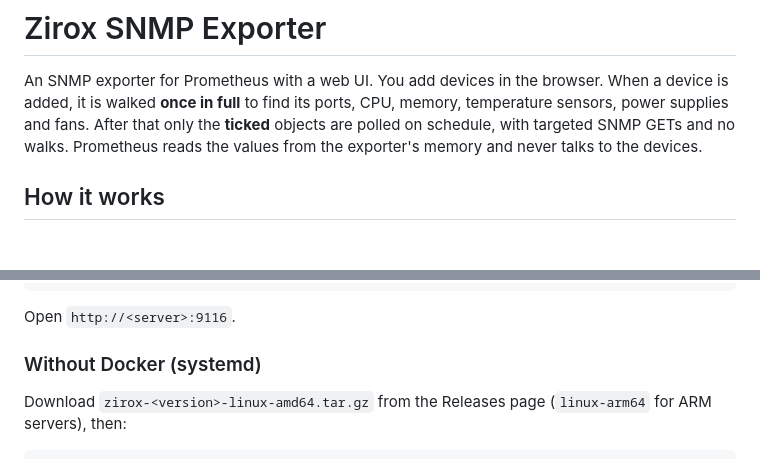
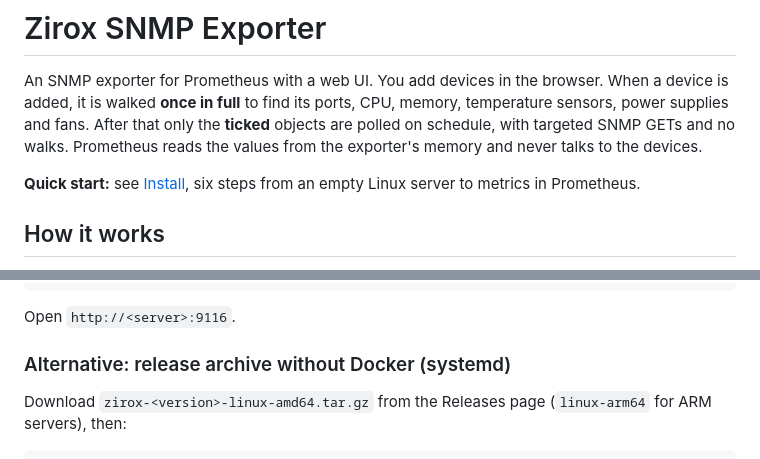
Before and after one commit to Boor0n/-zirox-snmp-exporter, a Markdown page: README.md, 2 parts joined by grey strips. GitHub-like rendering; blank space fills up the shorter version.

```diff
--- a/README.md
+++ b/README.md
@@ -1,6 +1,8 @@
 # Zirox SNMP Exporter
 
 An SNMP exporter for Prometheus with a web UI. You add devices in the browser. When a device is added, it is walked **once in full** to find its ports, CPU, memory, temperature sensors, power supplies and fans. After that only the **ticked** objects are polled on schedule, with targeted SNMP GETs and no walks. Prometheus reads the values from the exporter's memory and never talks to the devices.
+
+**Quick start:** see [Install](#install), six steps from an empty Linux server to metrics in Prometheus.
 
 ## How it works
 
@@ -65,7 +147,7 @@ docker logs zirox   # if ZIROX_ADMIN_PASSWORD is empty, the generated admin pass
 
 Open `http://<server>:9116`.
 
-### Without Docker (systemd)
+### Alternative: release archive without Docker (systemd)
 
 Download `zirox-<version>-linux-amd64.tar.gz` from the Releases page (`linux-arm64` for ARM servers), then:
 
```
Also changed, not shown: other parts of README.md (+97 -17 lines).
